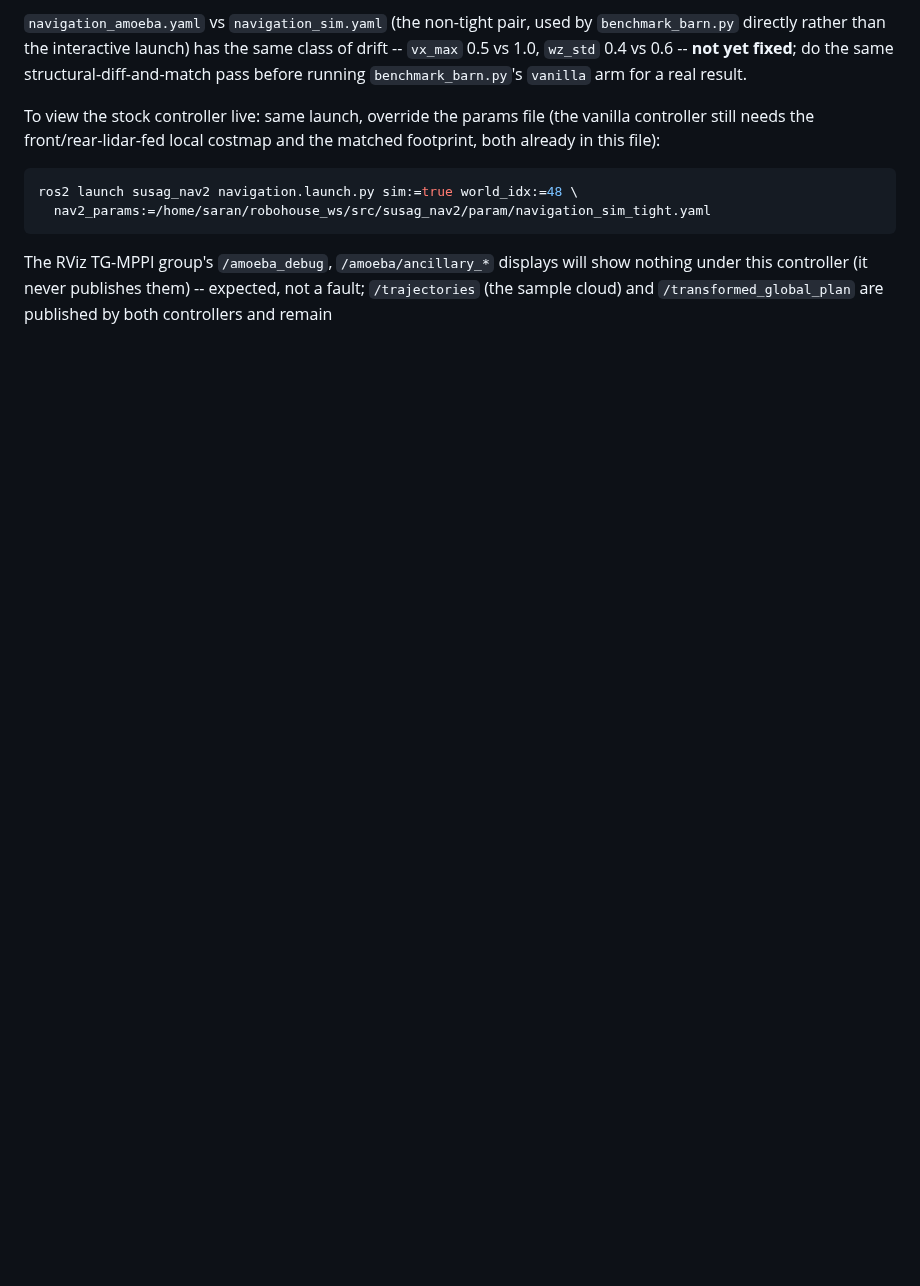
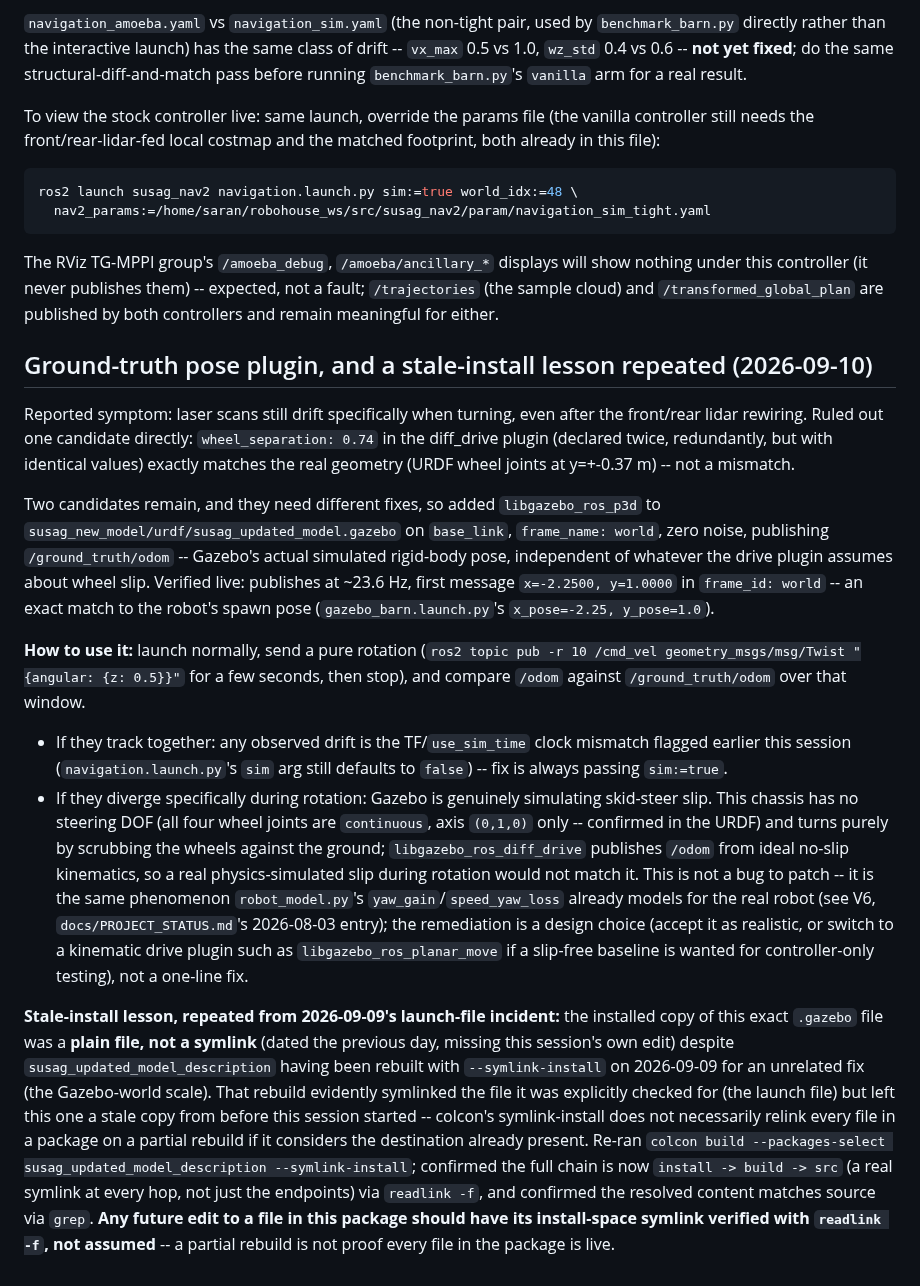
Before and after one commit to SaranSundar08/amoeba_sanbox, a Markdown page: docs/PROJECT_STATUS.md, the part around the change. GitHub-like rendering; blank space fills up the shorter version.

Commit message:
Add a Gazebo ground-truth pose plugin to diagnose turning-specific laser drift
Ruled out wheel_separation mismatch directly (0.74 m in the diff_drive
plugin matches the URDF wheel geometry exactly). Added libgazebo_ros_p3d
to susag_updated_model.gazebo (base_link, frame_name: world, zero noise)
publishing /ground_truth/odom -- verified live at ~23.6 Hz, first message
an exact match to the robot's spawn pose. This lets /odom be compared
against real simulated motion during a turn-in-place to distinguish the
two remaining candidates: the use_sim_time clock mismatch (fix: always
sim:=true) versus genuine skid-steer wheel slip on this no-steering-DOF
chassis, which robot_model.py's yaw_gain/speed_yaw_loss already models
for the real robot -- not a bug, a design decision if confirmed.

Also documents a repeat of the 2026-09-09 stale-install lesson: this
exact .gazebo file was a plain copy in the install space, not a symlink,
despite an earlier --symlink-install rebuild of the same package for an
unrelated fix. Re-ran the rebuild, confirmed the full install->build->src
chain with readlink -f, and swept the rest of the package's installed
files to confirm nothing else is silently stale.

Co-Authored-By: Claude Sonnet 5 <noreply@anthropic.com>
Claude-Session: https://claude.ai/code/session_01DbHUjqXcXamdZuj9j3DMvN

```diff
--- a/docs/PROJECT_STATUS.md
+++ b/docs/PROJECT_STATUS.md
@@ -1004,3 +1004,61 @@ The RViz TG-MPPI group's `/amoeba_debug`, `/amoeba/ancillary_*` displays
 will show nothing under this controller (it never publishes them) --
 expected, not a fault; `/trajectories` (the sample cloud) and
 `/transformed_global_plan` are published by both controllers and remain
+meaningful for either.
+
+## Ground-truth pose plugin, and a stale-install lesson repeated (2026-09-10)
+
+Reported symptom: laser scans still drift specifically when turning, even
+after the front/rear lidar rewiring. Ruled out one candidate directly:
+`wheel_separation: 0.74` in the diff_drive plugin (declared twice,
+redundantly, but with identical values) exactly matches the real geometry
+(URDF wheel joints at y=+-0.37 m) -- not a mismatch.
+
+Two candidates remain, and they need different fixes, so added
+`libgazebo_ros_p3d` to `susag_new_model/urdf/susag_updated_model.gazebo`
+on `base_link`, `frame_name: world`, zero noise, publishing
+`/ground_truth/odom` -- Gazebo's actual simulated rigid-body pose,
+independent of whatever the drive plugin assumes about wheel slip.
+Verified live: publishes at ~23.6 Hz, first message
+`x=-2.2500, y=1.0000` in `frame_id: world` -- an exact match to the
+robot's spawn pose (`gazebo_barn.launch.py`'s `x_pose=-2.25, y_pose=1.0`).
+
+**How to use it:** launch normally, send a pure rotation
+(`ros2 topic pub -r 10 /cmd_vel geometry_msgs/msg/Twist
+"{angular: {z: 0.5}}"` for a few seconds, then stop), and compare `/odom`
+against `/ground_truth/odom` over that window.
+- If they track together: any observed drift is the TF/`use_sim_time`
+  clock mismatch flagged earlier this session (`navigation.launch.py`'s
+  `sim` arg still defaults to `false`) -- fix is always passing
+  `sim:=true`.
+- If they diverge specifically during rotation: Gazebo is genuinely
+  simulating skid-steer slip. This chassis has no steering DOF (all four
+  wheel joints are `continuous`, axis `(0,1,0)` only -- confirmed in the
+  URDF) and turns purely by scrubbing the wheels against the ground;
+  `libgazebo_ros_diff_drive` publishes `/odom` from ideal no-slip
+  kinematics, so a real physics-simulated slip during rotation would not
+  match it. This is not a bug to patch -- it is the same phenomenon
+  `robot_model.py`'s `yaw_gain`/`speed_yaw_loss` already models for the
+  real robot (see V6, `docs/PROJECT_STATUS.md`'s 2026-08-03 entry); the
+  remediation is a design choice (accept it as realistic, or switch to a
+  kinematic drive plugin such as `libgazebo_ros_planar_move` if a
+  slip-free baseline is wanted for controller-only testing), not a
+  one-line fix.
+
+**Stale-install lesson, repeated from 2026-09-09's launch-file incident:**
+the installed copy of this exact `.gazebo` file was a **plain file, not a
+symlink** (dated the previous day, missing this session's own edit)
+despite `susag_updated_model_description` having been rebuilt with
+`--symlink-install` on 2026-09-09 for an unrelated fix (the Gazebo-world
+scale). That rebuild evidently symlinked the file it was explicitly
+checked for (the launch file) but left this one a stale copy from before
+this session started -- colcon's symlink-install does not necessarily
+relink every file in a package on a partial rebuild if it considers the
+destination already present. Re-ran
+`colcon build --packages-select susag_updated_model_description
+--symlink-install`; confirmed the full chain is now `install -> build ->
+src` (a real symlink at every hop, not just the endpoints) via
+`readlink -f`, and confirmed the resolved content matches source via
+`grep`. **Any future edit to a file in this package should have its
+install-space symlink verified with `readlink -f`, not assumed** -- a
+partial rebuild is not proof every file in the package is live.
```
